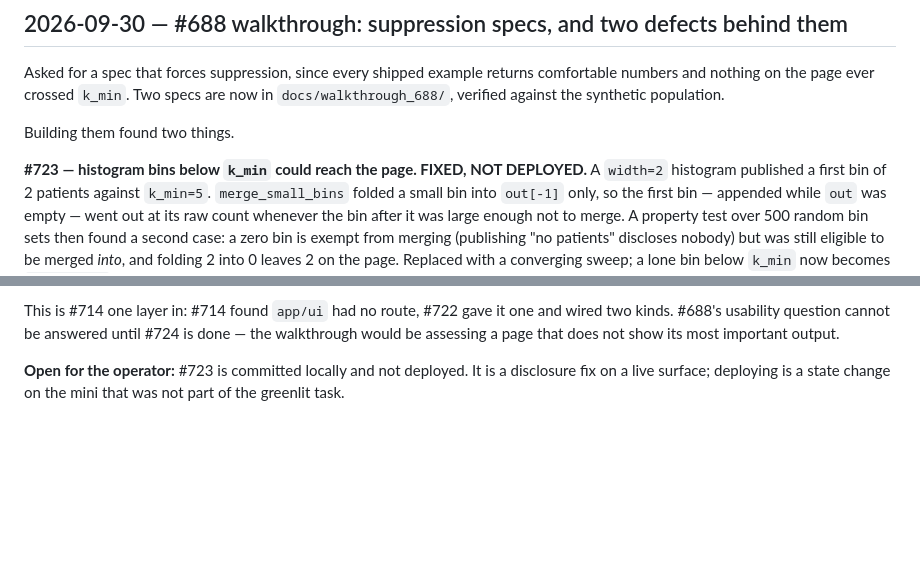
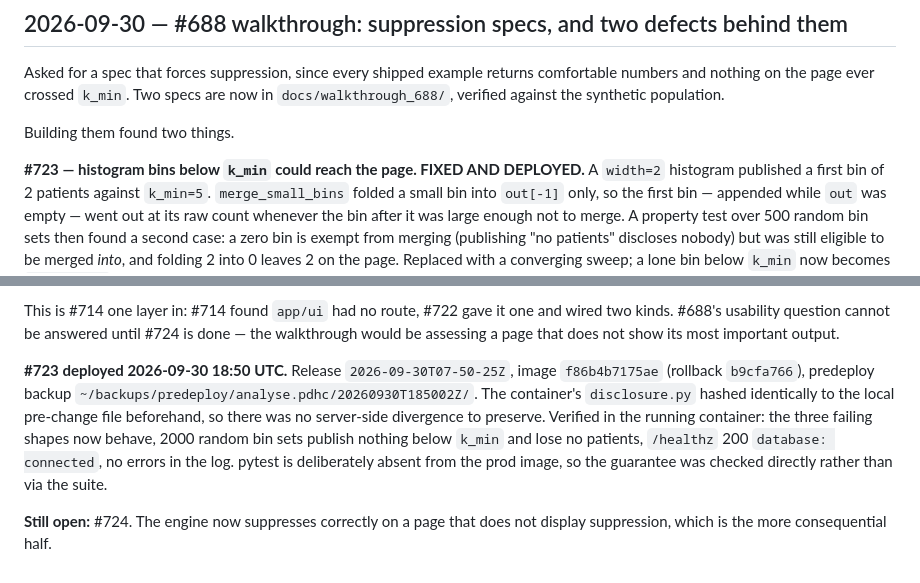
Before and after one commit to profingvar/analyse.pdhc, a Markdown page: progress.md, 2 parts joined by grey strips. GitHub-like rendering; blank space fills up the shorter version.

Commit message:
docs: #723 deployed — verified in the running container
Release 2026-09-30T07-50-25Z, image f86b4b7175ae, rollback b9cfa766.
No server-side divergence: the container's disclosure.py hashed identically
to the local pre-change file before the copy.

Co-Authored-By: Claude Opus 5 (1M context) <noreply@anthropic.com>
Claude-Session: https://claude.ai/code/session_01T5Biz5pqQYvNgBF6x3wcrq

```diff
--- a/progress.md
+++ b/progress.md
@@ -1453,7 +1453,7 @@ now in `docs/walkthrough_688/`, verified against the synthetic population.
 
 Building them found two things.
 
-**#723 — histogram bins below `k_min` could reach the page. FIXED, NOT DEPLOYED.**
+**#723 — histogram bins below `k_min` could reach the page. FIXED AND DEPLOYED.**
 A `width=2` histogram published a first bin of 2 patients against `k_min=5`.
 `merge_small_bins` folded a small bin into `out[-1]` only, so the first bin —
 appended while `out` was empty — went out at its raw count whenever the bin
@@ -1483,6 +1483,15 @@ and wired two kinds. #688's usability question cannot be answered until #724 is
 done — the walkthrough would be assessing a page that does not show its most
 important output.
 
-**Open for the operator:** #723 is committed locally and not deployed. It is a
-disclosure fix on a live surface; deploying is a state change on the mini that
-was not part of the greenlit task.
+**#723 deployed 2026-09-30 18:50 UTC.** Release `2026-09-30T07-50-25Z`,
+image `f86b4b7175ae` (rollback `b9cfa766`), predeploy backup
+`~/backups/predeploy/analyse.pdhc/20260930T185002Z/`. The container's
+`disclosure.py` hashed identically to the local pre-change file beforehand, so
+there was no server-side divergence to preserve. Verified in the running
+container: the three failing shapes now behave, 2000 random bin sets publish
+nothing below `k_min` and lose no patients, `/healthz` 200 `database:
+connected`, no errors in the log. pytest is deliberately absent from the prod
+image, so the guarantee was checked directly rather than via the suite.
+
+**Still open:** #724. The engine now suppresses correctly on a page that does
+not display suppression, which is the more consequential half.
```
